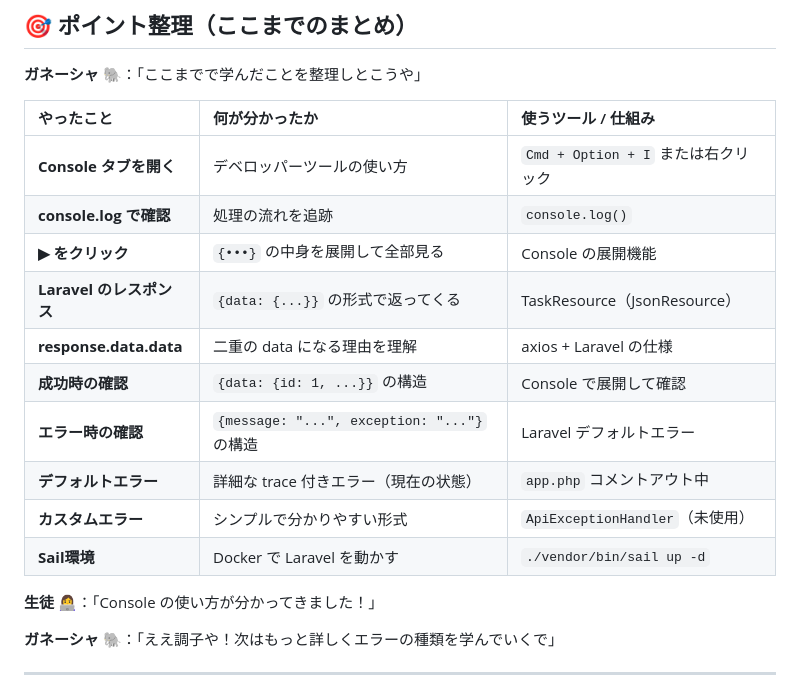
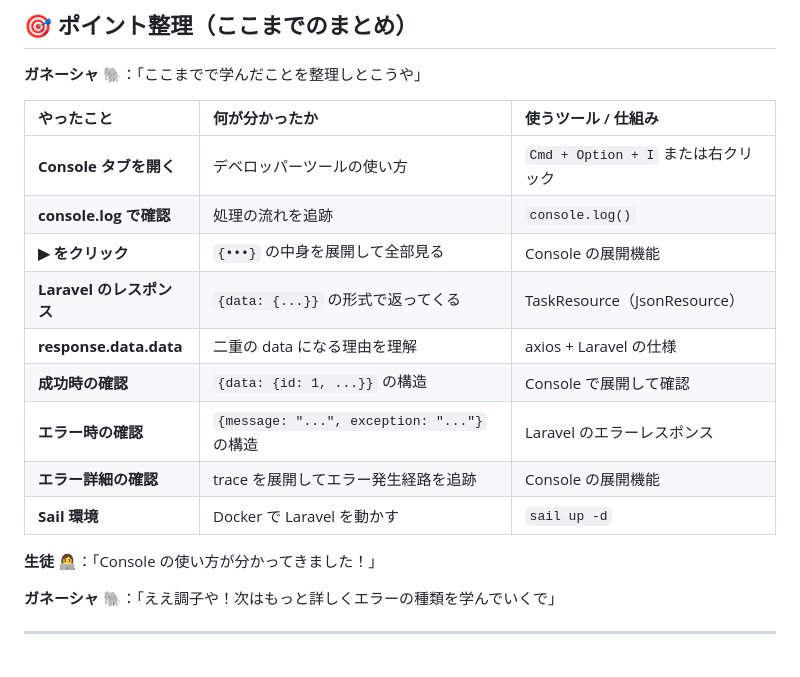
Before and after one commit to e-value/study-task-app-student, a Markdown page: docs/CONSOLE_LOG_LESSON.md, the part around one of its changes. GitHub-like rendering; blank space fills up the shorter version.

```diff
--- a/docs/CONSOLE_LOG_LESSON.md
+++ b/docs/CONSOLE_LOG_LESSON.md
@@ -732,18 +692,17 @@ const response = await axios.get(`/api/tasks/${taskId}`);
 
 **ガネーシャ 🐘**：「ここまでで学んだことを整理しとこうや」
 
-| やったこと                 | 何が分かったか                            | 使うツール / 仕組み             |
-| :------------------------- | :---------------------------------------- | :------------------------------ |
-| **Console タブを開く**     | デベロッパーツールの使い方                | `Cmd + Option + I` または右クリック |
-| **console.log で確認**     | 処理の流れを追跡                          | `console.log()`                 |
-| **▶︎ をクリック**          | `{•••}` の中身を展開して全部見る          | Console の展開機能              |
-| **Laravel のレスポンス**   | `{data: {...}}` の形式で返ってくる        | TaskResource（JsonResource）    |
-| **response.data.data**     | 二重の data になる理由を理解              | axios + Laravel の仕様          |
-| **成功時の確認**           | `{data: {id: 1, ...}}` の構造             | Console で展開して確認          |
-| **エラー時の確認**         | `{message: "...", exception: "..."}` の構造 | Laravel デフォルトエラー        |
-| **デフォルトエラー**       | 詳細な trace 付きエラー（現在の状態）     | `app.php` コメントアウト中      |
-| **カスタムエラー**         | シンプルで分かりやすい形式                | `ApiExceptionHandler`（未使用）  |
-| **Sail環境**               | Docker で Laravel を動かす                | `./vendor/bin/sail up -d`       |
+| やったこと               | 何が分かったか                              | 使うツール / 仕組み                 |
+| :----------------------- | :------------------------------------------ | :---------------------------------- |
+| **Console タブを開く**   | デベロッパーツールの使い方                  | `Cmd + Option + I` または右クリック |
+| **console.log で確認**   | 処理の流れを追跡                            | `console.log()`                     |
+| **▶︎ をクリック**        | `{•••}` の中身を展開して全部見る            | Console の展開機能                  |
+| **Laravel のレスポンス** | `{data: {...}}` の形式で返ってくる          | TaskResource（JsonResource）        |
+| **response.data.data**   | 二重の data になる理由を理解                | axios + Laravel の仕様              |
+| **成功時の確認**         | `{data: {id: 1, ...}}` の構造               | Console で展開して確認              |
+| **エラー時の確認**       | `{message: "...", exception: "..."}` の構造 | Laravel のエラーレスポンス          |
+| **エラー詳細の確認**     | trace を展開してエラー発生経路を追跡        | Console の展開機能                  |
+| **Sail 環境**            | Docker で Laravel を動かす                  | `sail up -d`                        |
 
 **生徒 👩‍💻**：「Console の使い方が分かってきました！」
 
```
Also changed, not shown: other parts of docs/CONSOLE_LOG_LESSON.md (+18 -58 lines).
